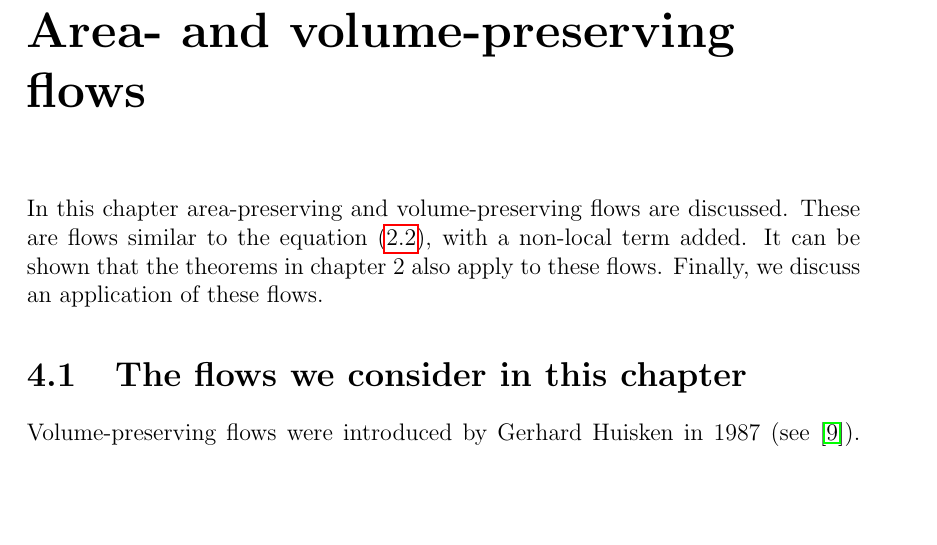
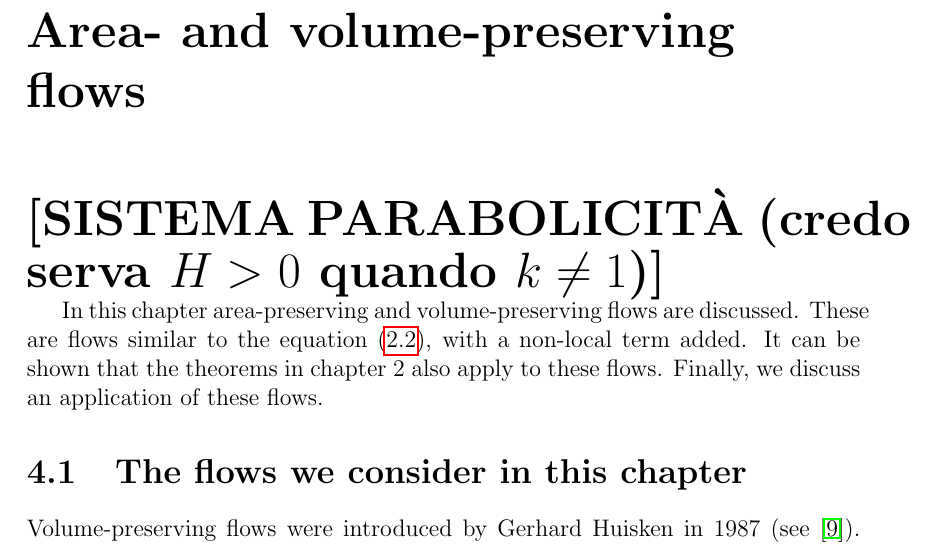
Before and after one commit to MarcoTamb/TesiMagistrale, a LaTeX thesis (main.tex, which reads TeX_files/chapter4.tex): part of page 59 of 64, cut so that both start at the same text, the shorter picture padded with empty space. Compiled offline with pdfLaTeX.

Commit message:
Note to self

```diff
--- a/TeX_files/chapter4.tex
+++ b/TeX_files/chapter4.tex
@@ -1,8 +1,10 @@
 % !TeX spellcheck = en_GB
 \chapter{Area- and volume-preserving flows}
+{\huge \textbf{[SISTEMA PARABOLICITÀ (credo serva $H>0$ quando $k\neq 1$)]}}
+
 In this chapter area-preserving and volume-preserving flows are discussed. These are flows similar to the equation (\ref{evolutioneq}), with a non-local term added. It can be shown that the theorems in chapter 2 also apply to these flows. Finally, we discuss an application of these flows.
 \section{The flows we consider in this chapter}
-Volume-preserving flows were introduced by Gerhard Huisken in 1987 (see \cite{volpres}).  Unlike the mean curvature flow, which contracts hypersurfaces to a point, volume-preserving flows maintain a constant enclosed volume while reducing the hypersurface area. These flows are governed by the modified evolution equation:
+Volume-preserving flows were introduced by Gerhard Huisken in 1987 (see \cite{volpres}). Unlike the mean curvature flow, which contracts hypersurfaces to a point, volume-preserving flows maintain a constant enclosed volume while reducing the hypersurface area. These flows are governed by the modified evolution equation:
 \begin{align*}
 	\frac{\partial X}{\partial t} = \left[h(t) - H(x, t)\right]\nu,
 \end{align*}
```
Also changed, not shown: main.pdf.
